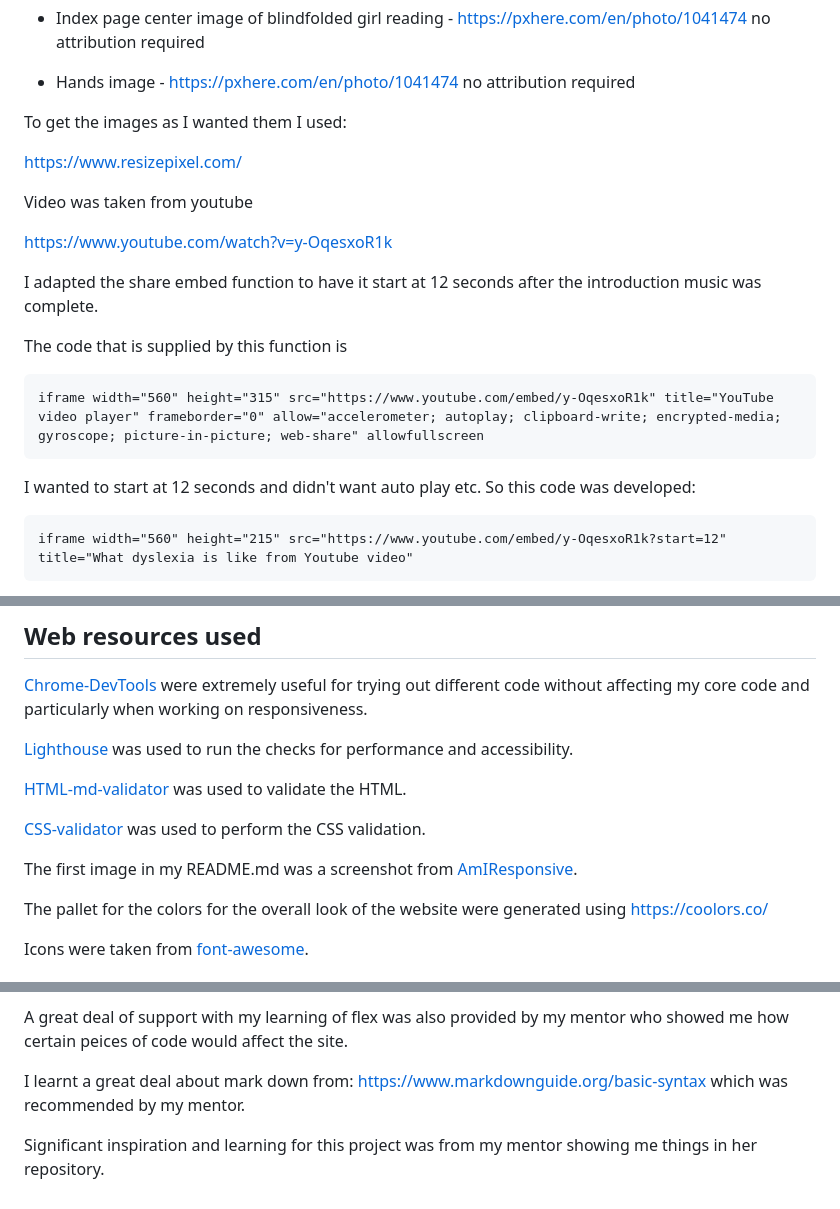
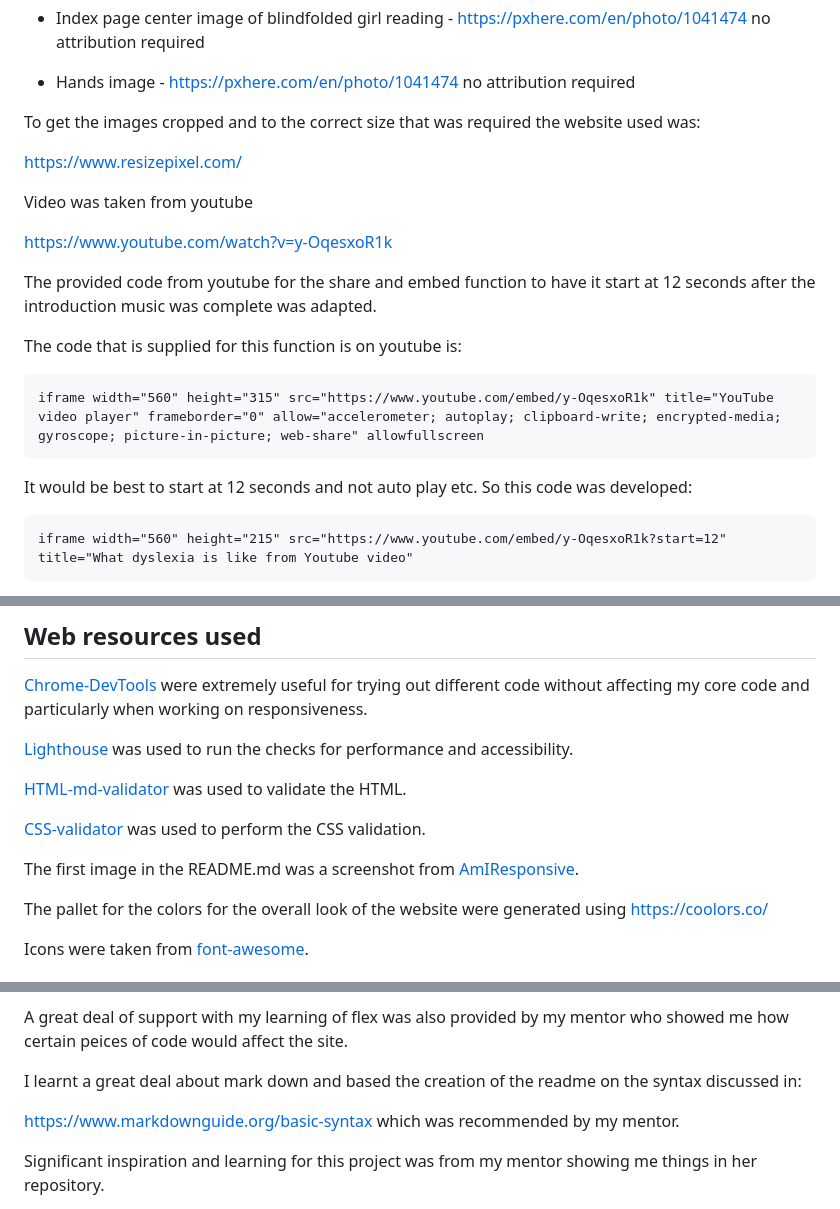
Before and after one commit to RachWalm/dyslexia, a Markdown page: README.md, 3 parts joined by grey strips. GitHub-like rendering.

Commit message:
Correct grammar in README

```diff
--- a/README.md
+++ b/README.md
@@ -332,7 +332,7 @@ Images:
 
 - Hands image - https://pxhere.com/en/photo/1041474 no attribution required
 
-To get the images as I wanted them I used:
+To get the images cropped and to the correct size that was required the website used was:
 
 https://www.resizepixel.com/
 
@@ -340,13 +340,13 @@ Video was taken from youtube
 
 https://www.youtube.com/watch?v=y-OqesxoR1k
 
-I adapted the share embed function to have it start at 12 seconds after the introduction music was complete.
+The provided code from youtube for the share and embed function to have it start at 12 seconds after the introduction music was complete was adapted.
 
-The code that is supplied by this function is
+The code that is supplied for this function is on youtube is:
 
     iframe width="560" height="315" src="https://www.youtube.com/embed/y-OqesxoR1k" title="YouTube video player" frameborder="0" allow="accelerometer; autoplay; clipboard-write; encrypted-media; gyroscope; picture-in-picture; web-share" allowfullscreen
 
-I wanted to start at 12 seconds and didn't want auto play etc. So this code was developed:
+It would be best to start at 12 seconds and not auto play etc. So this code was developed:
 
     iframe width="560" height="215" src="https://www.youtube.com/embed/y-OqesxoR1k?start=12" title="What dyslexia is like from Youtube video"
 
@@ -360,7 +360,7 @@ I wanted to start at 12 seconds and didn't want auto play etc. So this code was
 
 [CSS-validator](https://jigsaw.w3.org/css-validator/) was used to perform the CSS validation.
 
-The first image in my README.md was a screenshot from [AmIResponsive](https://amiresponsive.co.uk/).
+The first image in the README.md was a screenshot from [AmIResponsive](https://amiresponsive.co.uk/).
 
 The pallet for the colors for the overall look of the website were generated using https://coolors.co/
 
@@ -395,7 +395,8 @@ My flexbox was developed from three sources:
 
 A great deal of support with my learning of flex was also provided by my mentor who showed me how certain peices of code would affect the site.
 
-I learnt a great deal about mark down from:
+I learnt a great deal about mark down and based the creation of the readme on the syntax discussed in:
+
 https://www.markdownguide.org/basic-syntax which was recommended by my mentor.
 
 Significant inspiration and learning for this project was from my mentor showing me things in her repository.
```
Also changed, not shown: other parts of README.md (+1 -1 lines).
